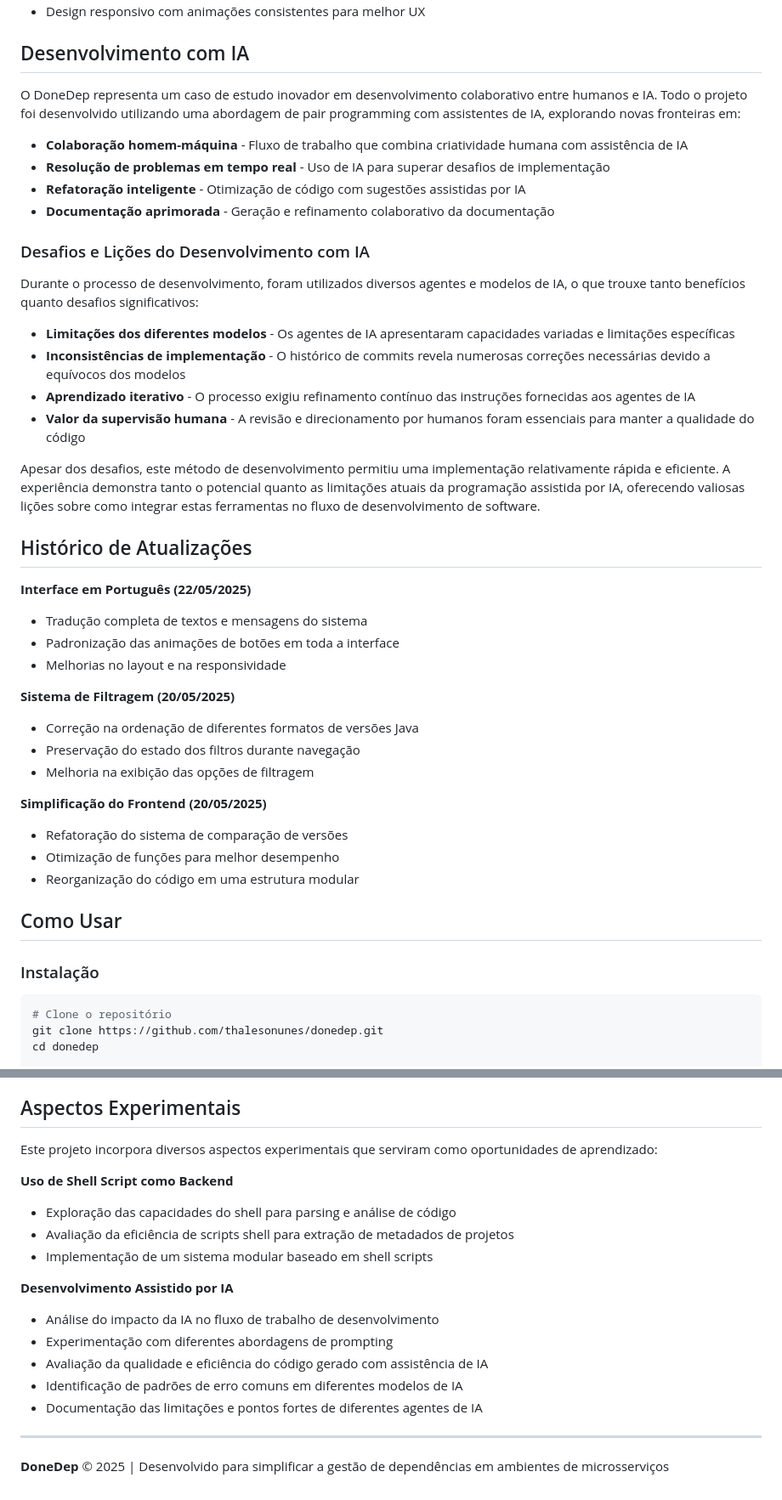
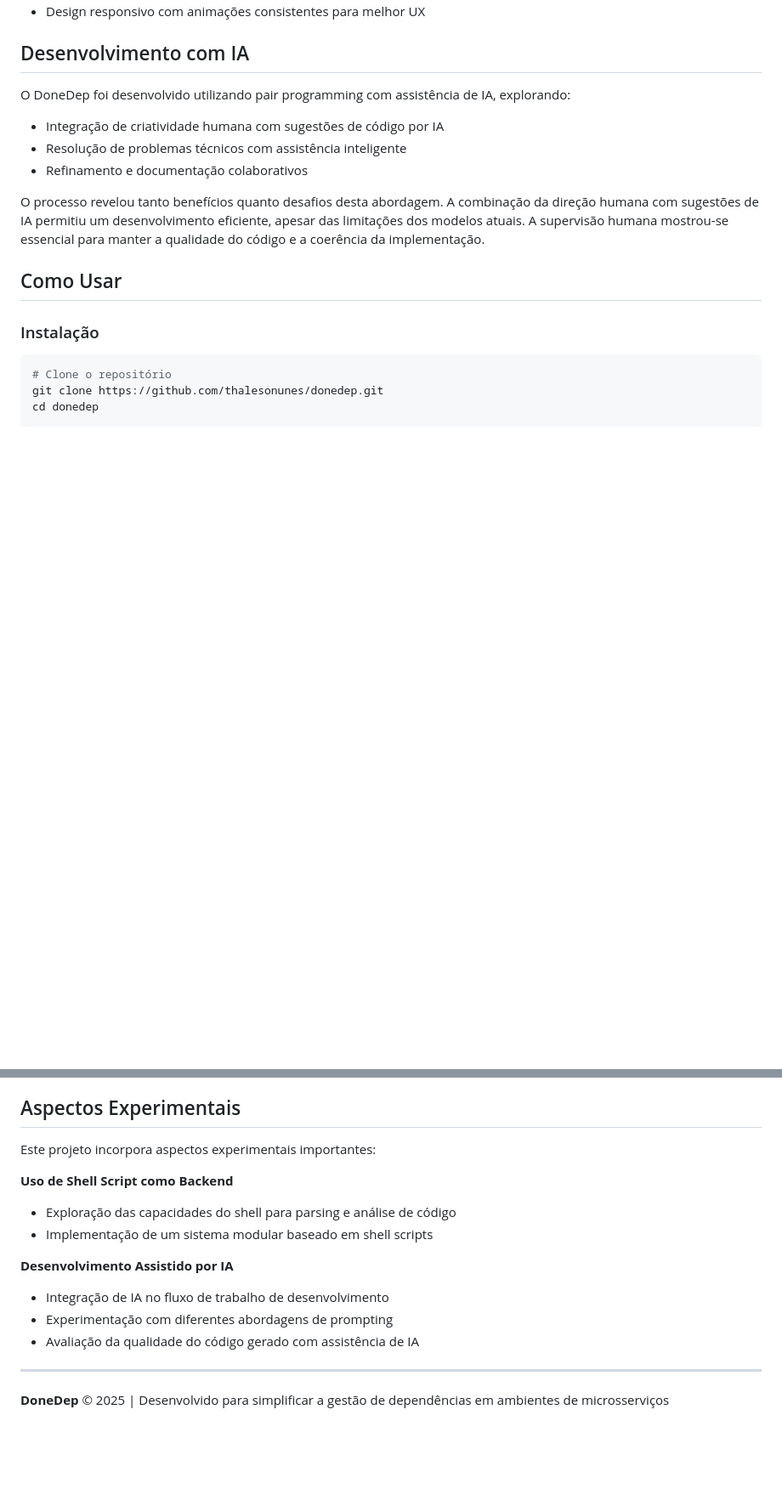
Before and after one commit to thalesonunes/donedep, a Markdown page: README.md, 2 parts joined by grey strips. Shown at 85% size. Drawn GitHub-style; blank space fills up the shorter version.

Commit message:
docs: Revise project description and development insights in README

```diff
--- a/README.md
+++ b/README.md
@@ -114,40 +114,15 @@ O DoneDep oferece um conjunto focado de funcionalidades para facilitar o gerenci
 
 ## Desenvolvimento com IA
 
-O DoneDep representa um caso de estudo inovador em desenvolvimento colaborativo entre humanos e IA. Todo o projeto foi desenvolvido utilizando uma abordagem de pair programming com assistentes de IA, explorando novas fronteiras em:
+O DoneDep foi desenvolvido utilizando pair programming com assistência de IA, explorando:
 
-- **Colaboração homem-máquina** - Fluxo de trabalho que combina criatividade humana com assistência de IA
-- **Resolução de problemas em tempo real** - Uso de IA para superar desafios de implementação
-- **Refatoração inteligente** - Otimização de código com sugestões assistidas por IA
-- **Documentação aprimorada** - Geração e refinamento colaborativo da documentação
+- Integração de criatividade humana com sugestões de código por IA
+- Resolução de problemas técnicos com assistência inteligente
+- Refinamento e documentação colaborativos
 
-### Desafios e Lições do Desenvolvimento com IA
+O processo revelou tanto benefícios quanto desafios desta abordagem. A combinação da direção humana com sugestões de IA permitiu um desenvolvimento eficiente, apesar das limitações dos modelos atuais. A supervisão humana mostrou-se essencial para manter a qualidade do código e a coerência da implementação.
 
-Durante o processo de desenvolvimento, foram utilizados diversos agentes e modelos de IA, o que trouxe tanto benefícios quanto desafios significativos:
 
-- **Limitações dos diferentes modelos** - Os agentes de IA apresentaram capacidades variadas e limitações específicas
-- **Inconsistências de implementação** - O histórico de commits revela numerosas correções necessárias devido a equívocos dos modelos
-- **Aprendizado iterativo** - O processo exigiu refinamento contínuo das instruções fornecidas aos agentes de IA
-- **Valor da supervisão humana** - A revisão e direcionamento por humanos foram essenciais para manter a qualidade do código
-
-Apesar dos desafios, este método de desenvolvimento permitiu uma implementação relativamente rápida e eficiente. A experiência demonstra tanto o potencial quanto as limitações atuais da programação assistida por IA, oferecendo valiosas lições sobre como integrar estas ferramentas no fluxo de desenvolvimento de software.
-
-## Histórico de Atualizações
-
-**Interface em Português (22/05/2025)**
-- Tradução completa de textos e mensagens do sistema
-- Padronização das animações de botões em toda a interface
-- Melhorias no layout e na responsividade
-
-**Sistema de Filtragem (20/05/2025)**
-- Correção na ordenação de diferentes formatos de versões Java
-- Preservação do estado dos filtros durante navegação
-- Melhoria na exibição das opções de filtragem
-
-**Simplificação do Frontend (20/05/2025)**
-- Refatoração do sistema de comparação de versões
-- Otimização de funções para melhor desempenho
-- Reorganização do código em uma estrutura modular
 
 ## Como Usar
 
@@ -403,19 +378,16 @@ O sistema mantém logs detalhados em `data/donedep.log` que podem ajudar a ident
 
 ## Aspectos Experimentais
 
-Este projeto incorpora diversos aspectos experimentais que serviram como oportunidades de aprendizado:
+Este projeto incorpora aspectos experimentais importantes:
 
 **Uso de Shell Script como Backend**
 - Exploração das capacidades do shell para parsing e análise de código
-- Avaliação da eficiência de scripts shell para extração de metadados de projetos
 - Implementação de um sistema modular baseado em shell scripts
 
 **Desenvolvimento Assistido por IA**
-- Análise do impacto da IA no fluxo de trabalho de desenvolvimento
+- Integração de IA no fluxo de trabalho de desenvolvimento
 - Experimentação com diferentes abordagens de prompting
-- Avaliação da qualidade e eficiência do código gerado com assistência de IA
-- Identificação de padrões de erro comuns em diferentes modelos de IA
-- Documentação das limitações e pontos fortes de diferentes agentes de IA
+- Avaliação da qualidade do código gerado com assistência de IA
 
 ---
 
```
Also changed, not shown: other parts of README.md (+2 -2 lines).
